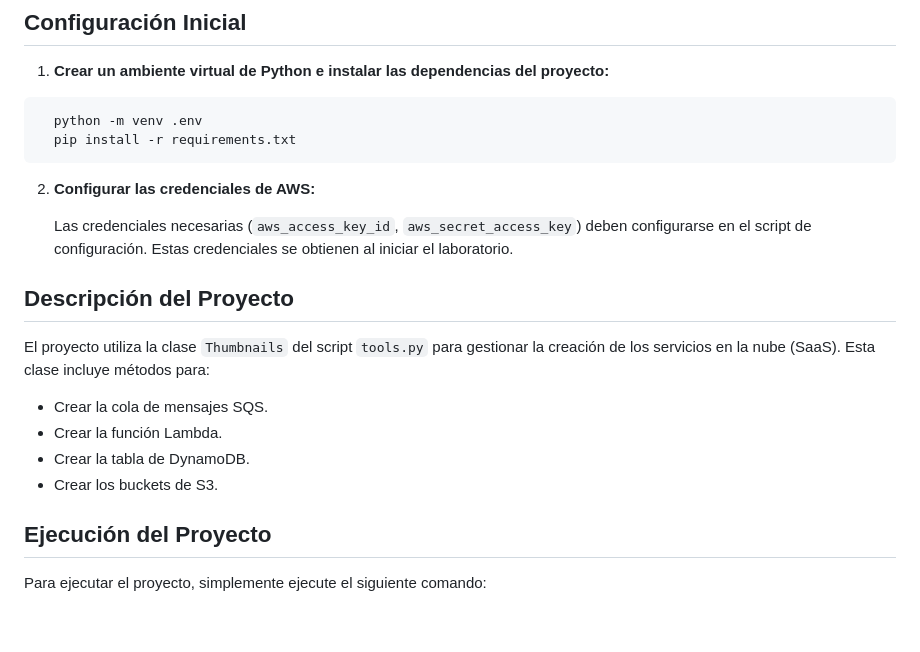
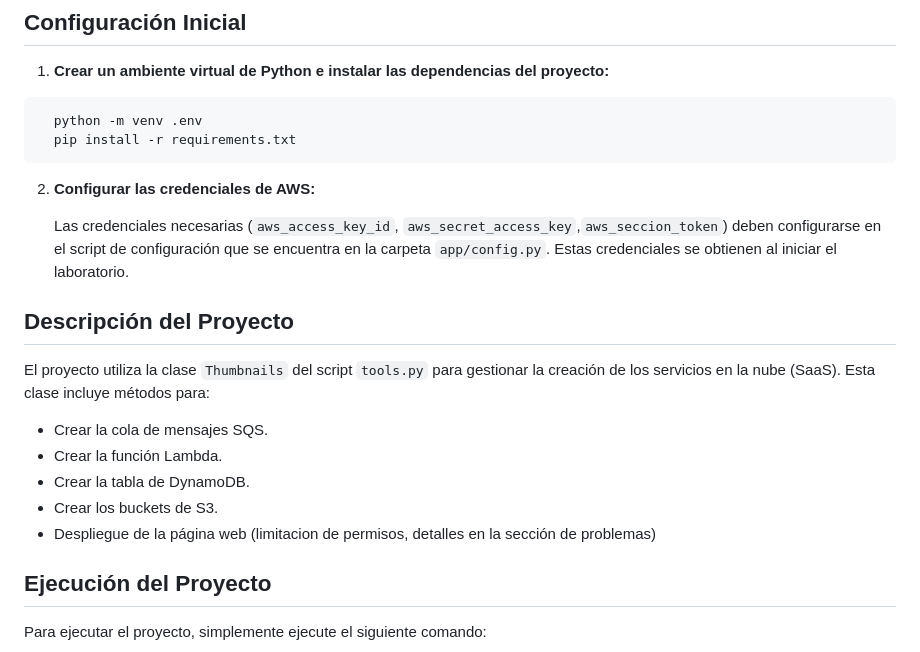
Before and after one commit to EstivenValencia/generate-thumbails, a Markdown page: README.md, the part around the change printed below. Drawn GitHub-style; blank space fills up the shorter version.

````diff
--- a/README.md
+++ b/README.md
@@ -12,7 +12,7 @@ Esta documentación describe cómo ejecutar el proyecto de generación de thumbn
 ```
 2. **Configurar las credenciales de AWS:**
 
-   Las credenciales necesarias (`aws_access_key_id`, `aws_secret_access_key`) deben configurarse en el script de configuración. Estas credenciales se obtienen al iniciar el laboratorio.
+   Las credenciales necesarias (`aws_access_key_id`, `aws_secret_access_key`,`aws_seccion_token`) deben configurarse en el script de configuración que se encuentra en la carpeta `app/config.py`. Estas credenciales se obtienen al iniciar el laboratorio.
 
 ## Descripción del Proyecto
 
@@ -22,6 +22,7 @@ El proyecto utiliza la clase `Thumbnails` del script `tools.py` para gestionar l
 - Crear la función Lambda.
 - Crear la tabla de DynamoDB.
 - Crear los buckets de S3.
+- Despliegue de la página web (limitacion de permisos, detalles en la sección de problemas)
 
 ## Ejecución del Proyecto
 
````
Also changed, not shown: other parts of README.md (+32 -18 lines), comprobantes/Amplify_error.png (added), 8 other files.
